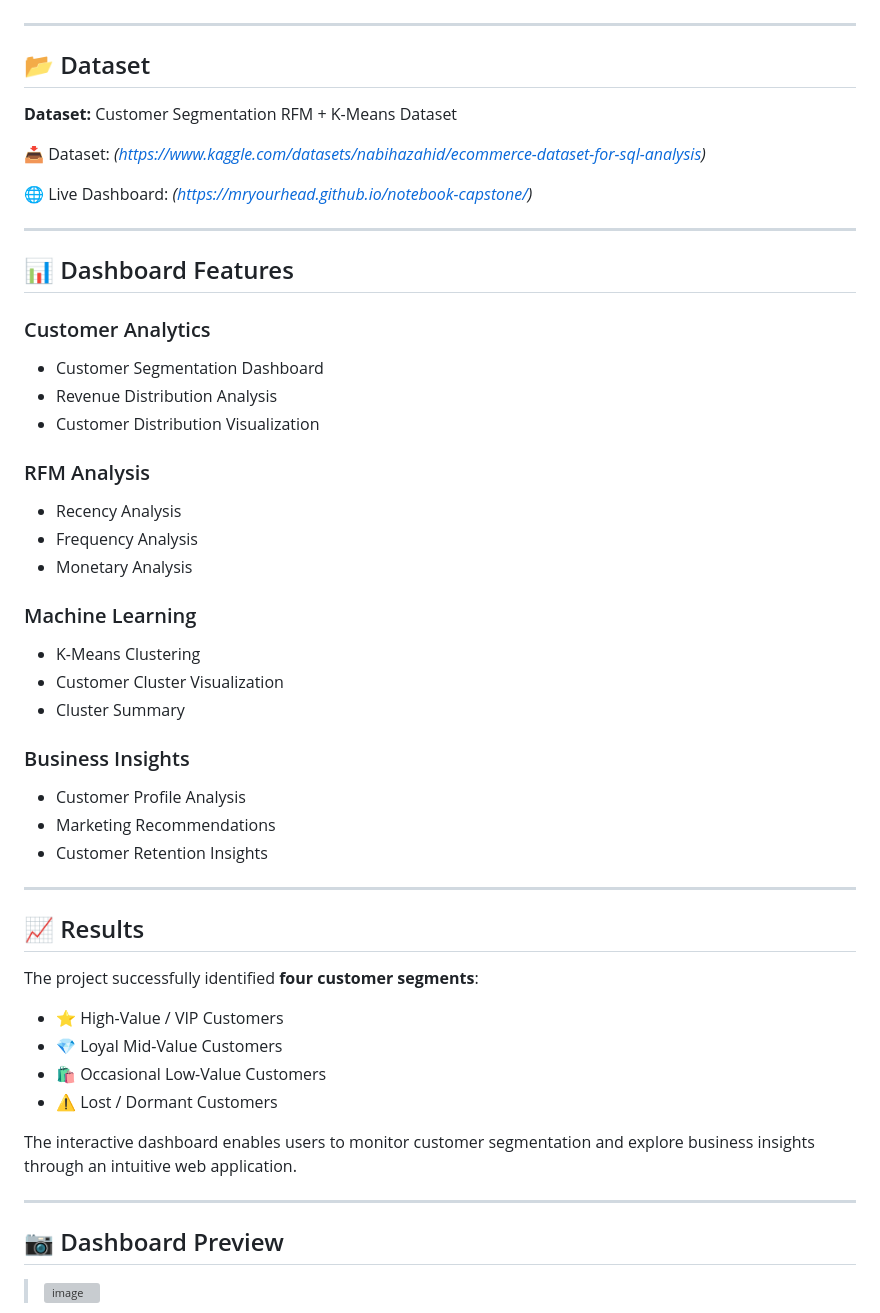
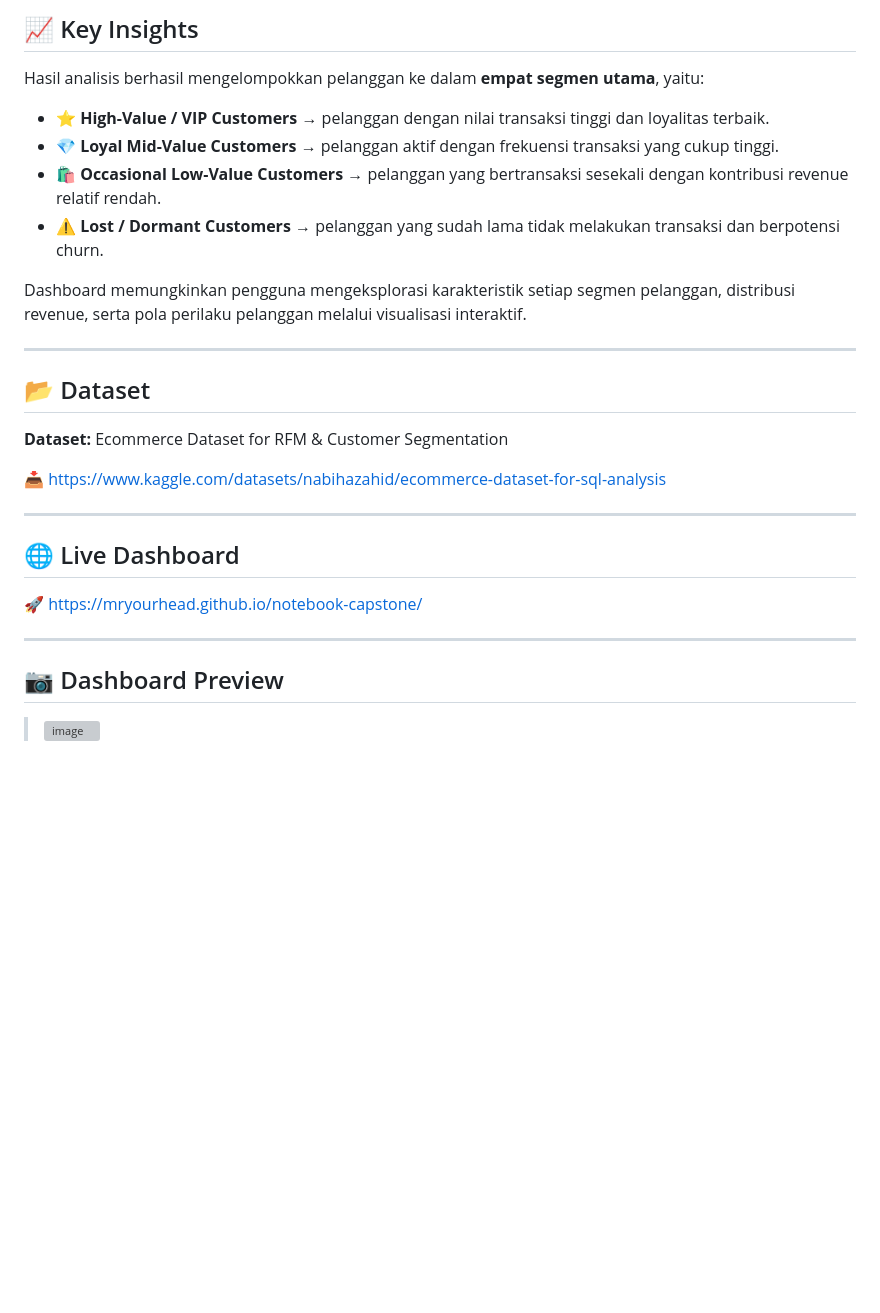
Before and after one commit to sabillss/data-analytics-portfolio, a Markdown page: Customer-Segmentation-Dashboard/README.md, the part around one of its changes. Drawn GitHub-style; blank space fills up the shorter version; grey boxes are pictures that could not be loaded.

```diff
--- a/Customer-Segmentation-Dashboard/README.md
+++ b/Customer-Segmentation-Dashboard/README.md
@@ -47,56 +62,30 @@ The project includes:
+## 📈 Key Insights
+
+Hasil analisis berhasil mengelompokkan pelanggan ke dalam **empat segmen utama**, yaitu:
+
+- ⭐ **High-Value / VIP Customers** → pelanggan dengan nilai transaksi tinggi dan loyalitas terbaik.
+- 💎 **Loyal Mid-Value Customers** → pelanggan aktif dengan frekuensi transaksi yang cukup tinggi.
+- 🛍️ **Occasional Low-Value Customers** → pelanggan yang bertransaksi sesekali dengan kontribusi revenue relatif rendah.
+- ⚠️ **Lost / Dormant Customers** → pelanggan yang sudah lama tidak melakukan transaksi dan berpotensi churn.
+
+Dashboard memungkinkan pengguna mengeksplorasi karakteristik setiap segmen pelanggan, distribusi revenue, serta pola perilaku pelanggan melalui visualisasi interaktif.
 
 ---
 
 ## 📂 Dataset
 
-**Dataset:** Customer Segmentation RFM + K-Means Dataset
+**Dataset:** Ecommerce Dataset for RFM & Customer Segmentation
 
-📥 Dataset: *(https://www.kaggle.com/datasets/nabihazahid/ecommerce-dataset-for-sql-analysis)*
-
-🌐 Live Dashboard: *(https://mryourhead.github.io/notebook-capstone/)*
+📥 https://www.kaggle.com/datasets/nabihazahid/ecommerce-dataset-for-sql-analysis
 
 ---
 
-## 📊 Dashboard Features
+## 🌐 Live Dashboard
 
-### Customer Analytics
-
-- Customer Segmentation Dashboard
-- Revenue Distribution Analysis
-- Customer Distribution Visualization
-
-### RFM Analysis
-
-- Recency Analysis
-- Frequency Analysis
-- Monetary Analysis
-
-### Machine Learning
-
-- K-Means Clustering
-- Customer Cluster Visualization
-- Cluster Summary
-
-### Business Insights
-
-- Customer Profile Analysis
-- Marketing Recommendations
-- Customer Retention Insights
+🚀 https://mryourhead.github.io/notebook-capstone/
 
 ---
 
-## 📈 Results
-
-The project successfully identified **four customer segments**:
-
-- ⭐ High-Value / VIP Customers
-- 💎 Loyal Mid-Value Customers
-- 🛍️ Occasional Low-Value Customers
-- ⚠️ Lost / Dormant Customers
-
-The interactive dashboard enables users to monitor customer segmentation and explore business insights through an intuitive web application.
-
----
 
 ## 📷 Dashboard Preview
 
```
Also changed, not shown: other parts of Customer-Segmentation-Dashboard/README.md (+41 -26 lines).
